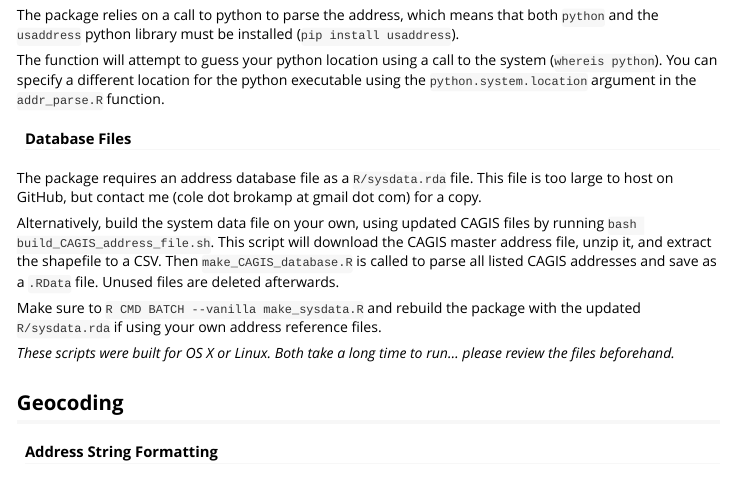
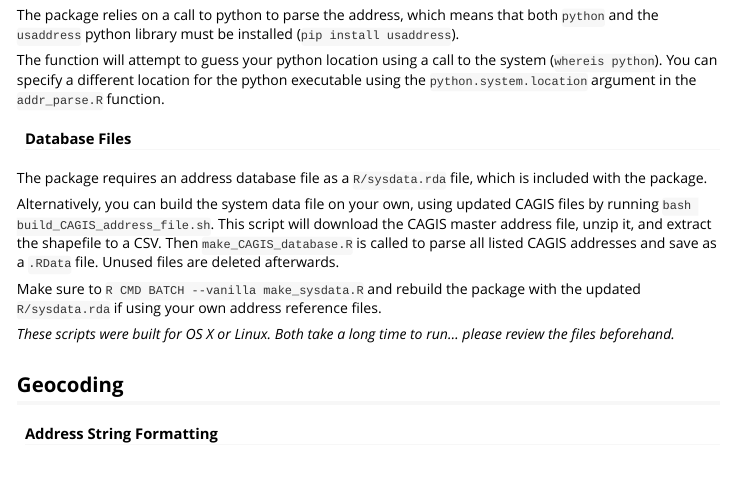
Before and after one commit to cole-brokamp/geocodeCAGIS, an R Markdown document (vignettes/geocodeCAGIS setup and examples.Rmd): the page in a window 1100 px wide, from 530 px down. Rendered offline with R 4.5, knitr and Pandoc, with nearby package versions; some code elsewhere in the file could not run offline; long lines of code are wrapped.

Commit message:
CAGIS file is included in package now :facepunch:

```diff
--- a/vignettes/geocodeCAGIS setup and examples.Rmd
+++ b/vignettes/geocodeCAGIS setup and examples.Rmd
@@ -28,9 +28,9 @@ The function will attempt to guess your python location using a call to the syst
 
 #### Database Files
 
-The package requires an address database file as a `R/sysdata.rda` file. This file is too large to host on GitHub, but contact me (cole dot brokamp at gmail dot com) for a copy.
+The package requires an address database file as a `R/sysdata.rda` file, which is included with the package.
 
-Alternatively, build the system data file on your own, using updated CAGIS files by running `bash build_CAGIS_address_file.sh`. This script will download the CAGIS master address file, unzip it, and extract the shapefile to a CSV. Then `make_CAGIS_database.R` is called to parse all listed CAGIS addresses and save as a `.RData` file. Unused files are deleted afterwards.
+Alternatively, you can build the system data file on your own, using updated CAGIS files by running `bash build_CAGIS_address_file.sh`. This script will download the CAGIS master address file, unzip it, and extract the shapefile to a CSV. Then `make_CAGIS_database.R` is called to parse all listed CAGIS addresses and save as a `.RData` file. Unused files are deleted afterwards.
 
 Make sure to `R CMD BATCH --vanilla make_sysdata.R` and rebuild the package with the updated `R/sysdata.rda` if using your own address reference files.
 
```
Also changed, not shown: R/geocodeCAGIS.R (+6 -7 lines).
